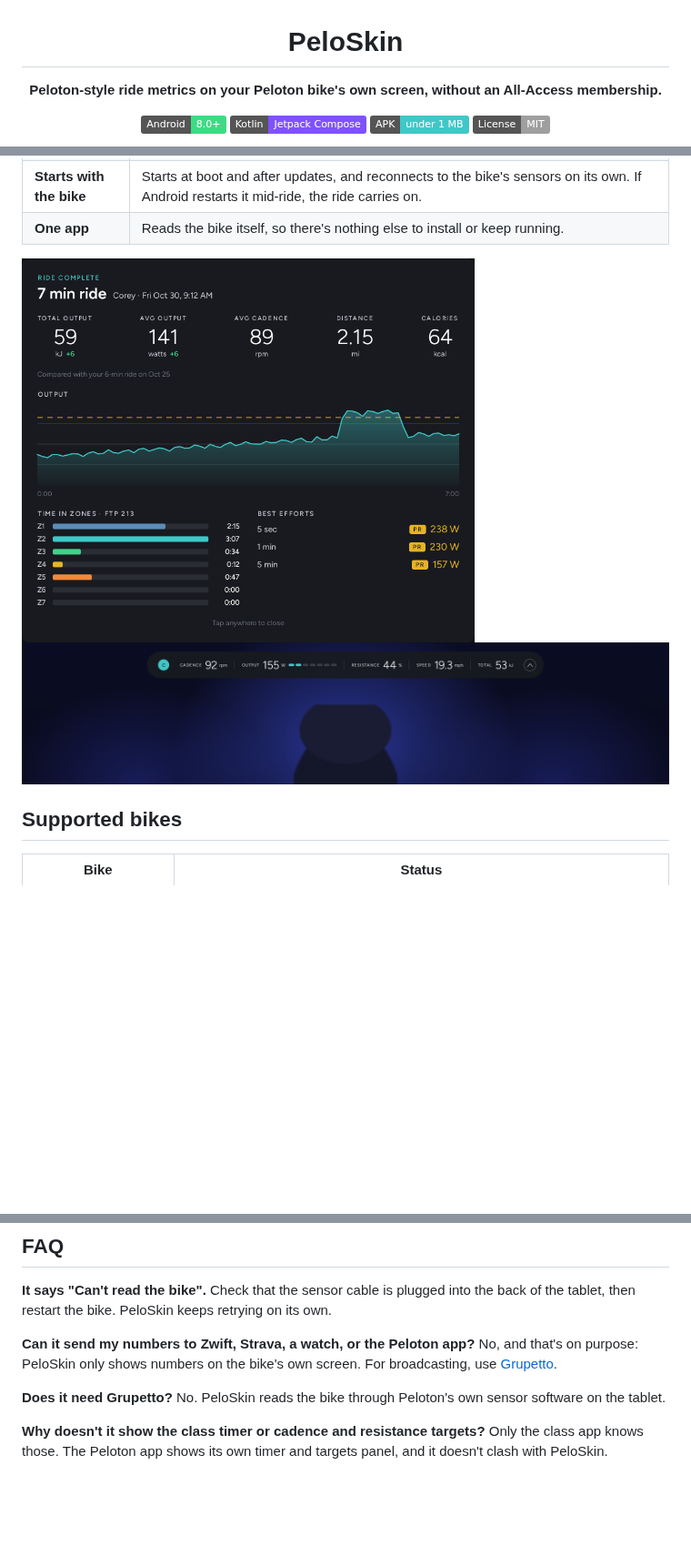
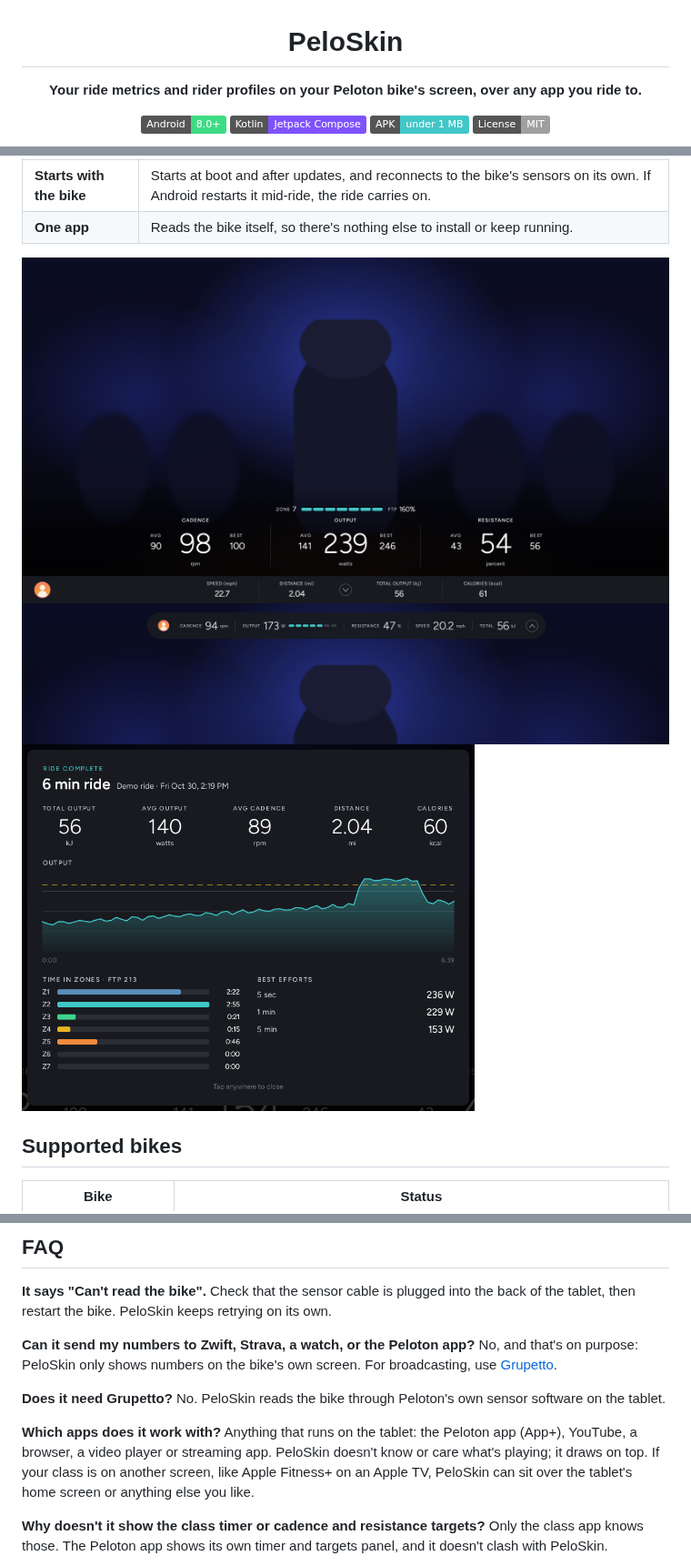
Before and after one commit to coreyervin/peloskin, a Markdown page: README.md, 3 parts joined by grey strips. Shown at 91% size. GitHub-like rendering; pictures changed too: docs/compact.png, docs/full.png, docs/summary.png; badges without logos; blank space fills up the shorter version.

```diff
--- a/README.md
+++ b/README.md
@@ -2,7 +2,7 @@
 
 # PeloSkin
 
-**Peloton-style ride metrics on your Peloton bike's own screen, without an All-Access membership.**
+**Your ride metrics and rider profiles on your Peloton bike's screen, over any app you ride to.**
 
 ![Android 8+](https://img.shields.io/badge/Android-8.0%2B-3ddc84?logo=android&logoColor=white)
 ![Kotlin](https://img.shields.io/badge/Kotlin-Jetpack%20Compose-7f52ff?logo=kotlin&logoColor=white)
@@ -51,9 +66,11 @@ use [Grupetto](https://github.com/doudar/grupetto). That's what it's built for.
 | **Starts with the bike** | Starts at boot and after updates, and reconnects to the bike's sensors on its own. If Android restarts it mid-ride, the ride carries on. |
 | **One app** | Reads the bike itself, so there's nothing else to install or keep running. |
 
+<img src="docs/full.png" alt="PeloSkin full layout over a spin class: cadence, output and resistance with averages and bests, a power zone bar, the rider's picture, and a strip with speed, distance, total output and calories" width="100%">
+
+<img src="docs/compact.png" alt="PeloSkin single-line bar over a spin class, with the rider's picture, cadence, output with zone blocks, resistance, speed and total output" width="100%">
+
 <img src="docs/summary.png" alt="PeloSkin ride summary: total output, average output, cadence, distance and calories with changes from the last similar ride, an output graph with the FTP line, time in each power zone, and best 5-second, 1-minute and 5-minute efforts" width="70%">
-
-<img src="docs/compact.png" alt="PeloSkin single-line bar showing cadence, output with zone blocks, resistance, speed and total output" width="100%">
 
 ## Supported bikes
 
@@ -211,6 +239,12 @@ broadcasting, use [Grupetto](https://github.com/doudar/grupetto).
 
 **Does it need Grupetto?**
 No. PeloSkin reads the bike through Peloton's own sensor software on the tablet.
+
+**Which apps does it work with?**
+Anything that runs on the tablet: the Peloton app (App+), YouTube, a browser, a video player or
+streaming app. PeloSkin doesn't know or care what's playing; it draws on top. If your class is on
+another screen, like Apple Fitness+ on an Apple TV, PeloSkin can sit over the tablet's home
+screen or anything else you like.
 
 **Why doesn't it show the class timer or cadence and resistance targets?**
 Only the class app knows those. The Peloton app shows its own timer and targets panel, and it
```
Also changed, not shown: other parts of README.md (+61 -35 lines), AGENTS.md (+11 -3 lines), docs/settings.png, 9 other files.
